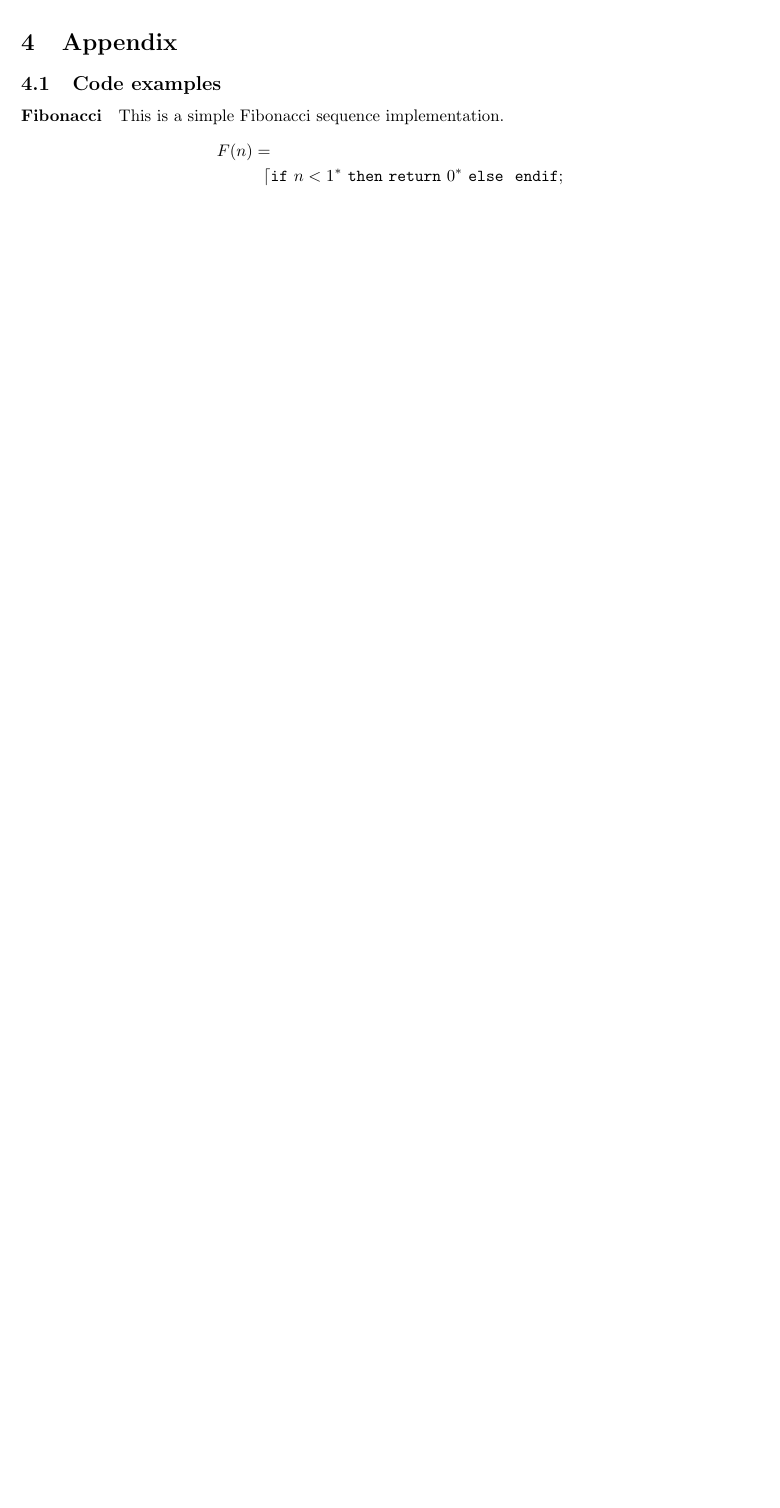
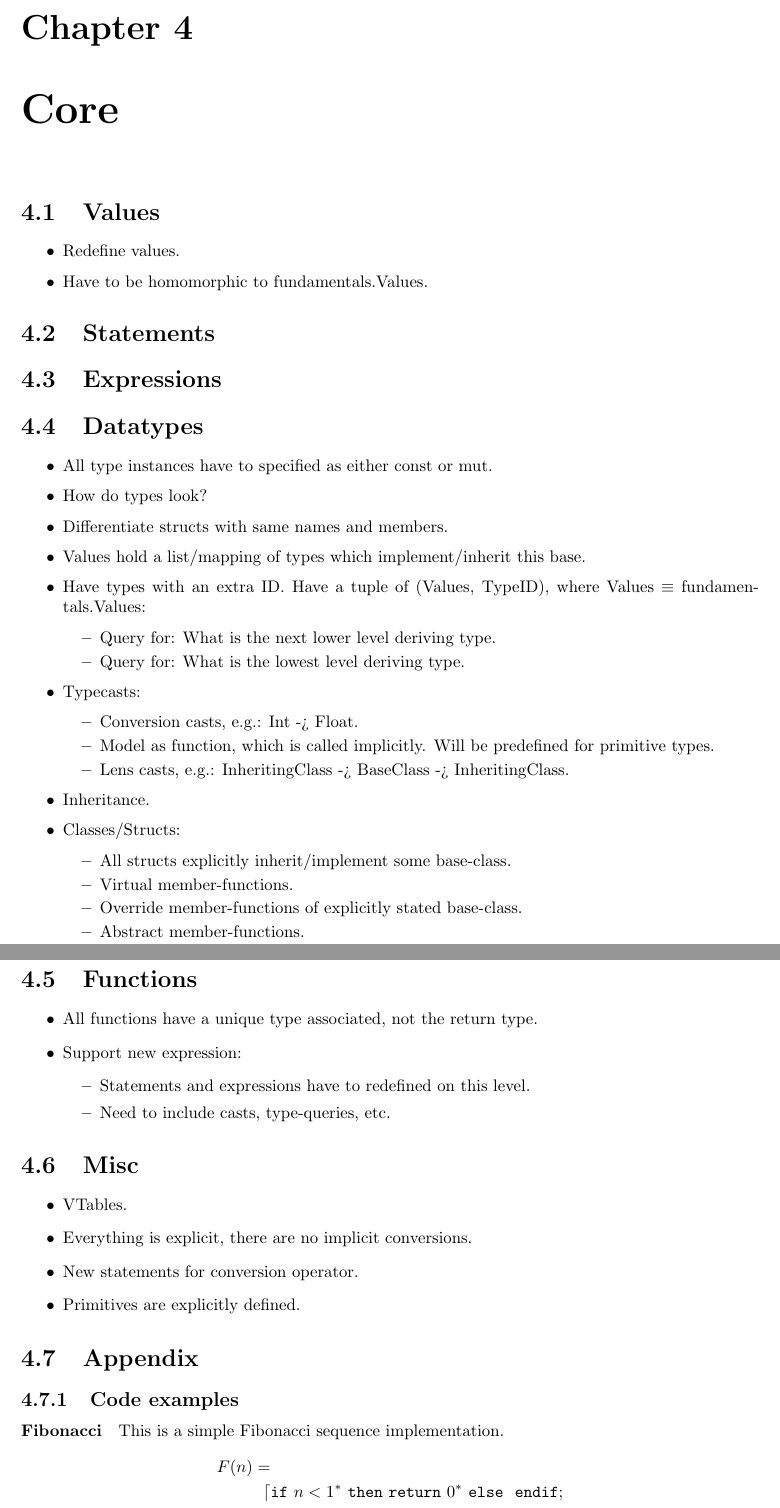
Before and after one commit to TheRightThing/tetra-spec, a LaTeX document (latex/tetra-spec.tex, which reads latex/core/semantics.tex): part of page 8 of 8 before the commit and two parts of pages 11 and 12 of 12 after it, the two joined at a grey line, cut at the place of the change, the shorter picture padded with empty space. Compiled offline with pdfLaTeX.

Commit message:
latex: Restructure tetra-spec
Give tetra-spec chapters for fundamentals and core language layer.

Core-Language: Add a skeleton with notes for content.

```diff
--- /dev/null
+++ b/latex/core/semantics.tex
@@ -0,0 +1,56 @@
+\chapter{Core}
+
+\section{Values}
+\begin{itemize}
+  \item Redefine values.
+  \item Have to be homomorphic to fundamentals.Values.
+\end{itemize}
+
+\section{Statements}
+
+\section{Expressions}
+
+\section{Datatypes}
+\begin{itemize}
+  \item All type instances have to specified as either const or mut.
+  \item How do types look?
+  \item Differentiate structs with same names and members.
+  \item Values hold a list/mapping of types which implement/inherit this base.
+  \item Have types with an extra ID. Have a tuple of (Values, TypeID), where Values $\equiv$ fundamentals.Values:
+    \begin{itemize}
+      \item Query for: What is the next lower level deriving type.
+      \item Query for: What is the lowest level deriving type.
+    \end{itemize}
+  \item Typecasts:
+    \begin{itemize}
+      \item Conversion casts, e.g.: Int -> Float.
+      \item Model as function, which is called implicitly. Will be predefined for primitive types.
+      \item Lens casts, e.g.: InheritingClass -> BaseClass -> InheritingClass.
+    \end{itemize}
+  \item Inheritance.
+  \item Classes/Structs:
+  \begin{itemize}
+    \item All structs explicitly inherit/implement some base-class.
+    \item Virtual member-functions.
+    \item Override member-functions of explicitly stated base-class.
+    \item Abstract member-functions.
+  \end{itemize}
+\end{itemize}
+
+\section{Functions}
+\begin{itemize}
+  \item All functions have a unique type associated, not the return type.
+  \item Support new expression:
+    \begin{itemize}
+      \item Statements and expressions have to redefined on this level.
+      \item Need to include casts, type-queries, etc.
+    \end{itemize}
+\end{itemize}
+
+\section{Misc}
+\begin{itemize}
+  \item VTables.
+  \item Everything is explicit, there are no implicit conversions.
+  \item New statements for conversion operator.
+  \item Primitives are explicitly defined.
+\end{itemize}
--- a/latex/tetra-spec.tex
+++ b/latex/tetra-spec.tex
@@ -1,4 +1,4 @@
-\documentclass{article}
+\documentclass{report}
 \usepackage{mathtools}
 \usepackage{amssymb}
 \usepackage{amsmath}
```
Also changed, not shown: latex/core/index.tex (added, +3 -0 lines), latex/fundamentals/index.tex (added, +3 -0 lines), latex/introduction.tex (+3 -3 lines), latex/fundamentals/semantics.tex (renamed from latex/semantics.tex), latex/tetra-spec.tex (3 more changed lines).
